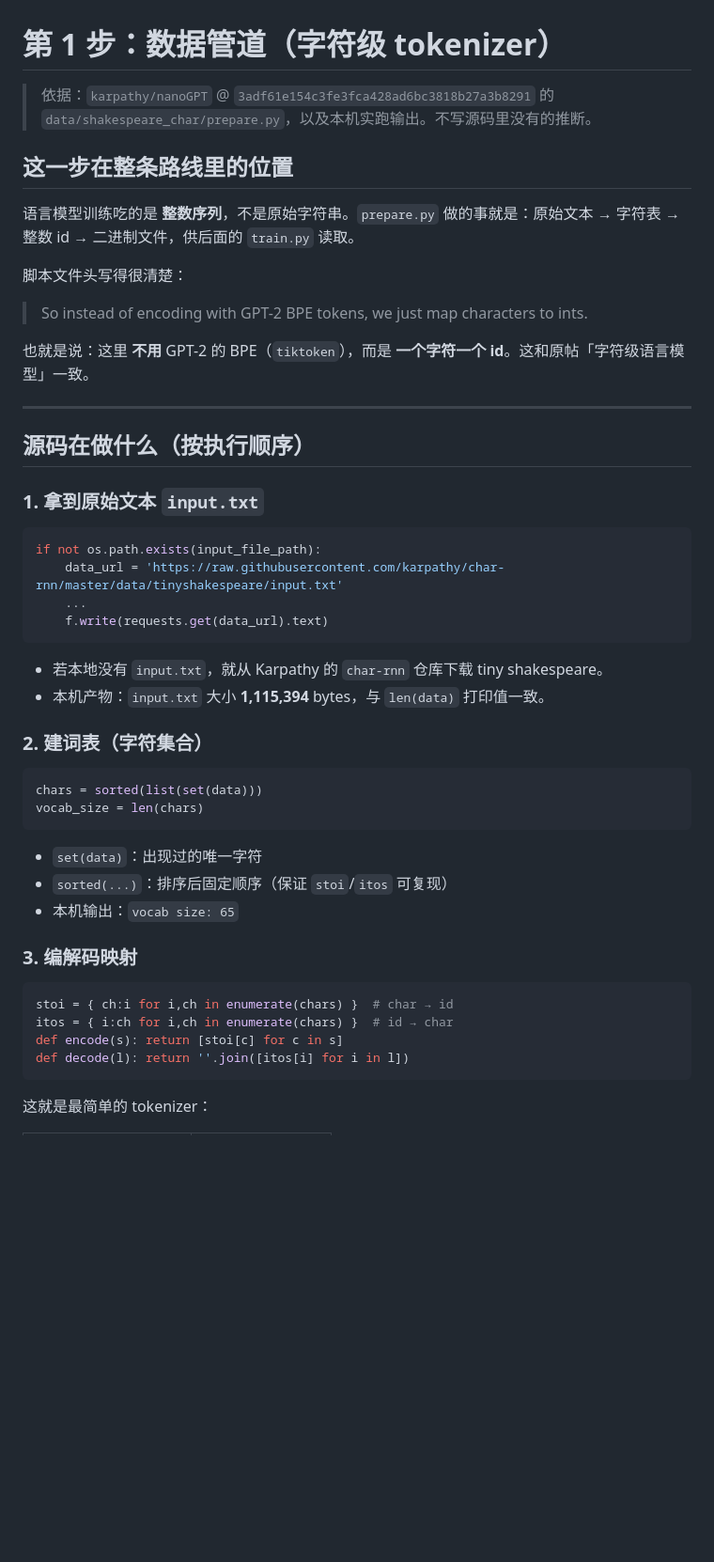
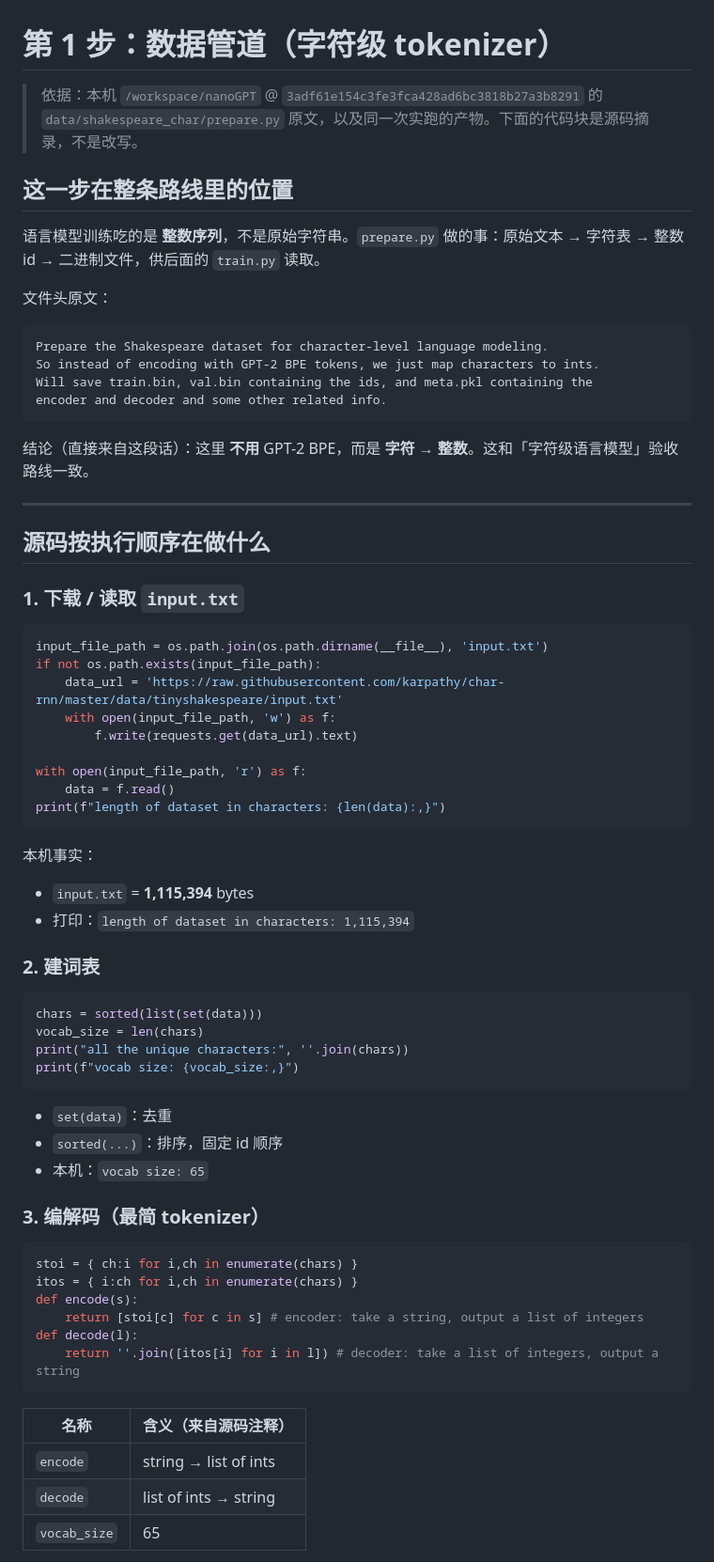
Before and after one commit to flymrc/nanogpt-learning, a Markdown page: notes/01-prepare-data.md, the part around one of its changes. Shown at 94% size. Drawn GitHub-style; blank space fills up the shorter version.

````diff
--- a/notes/01-prepare-data.md
+++ b/notes/01-prepare-data.md
@@ -1,52 +1,72 @@
 # 第 1 步：数据管道（字符级 tokenizer）
 
-> 依据：`karpathy/nanoGPT` @ `3adf61e154c3fe3fca428ad6bc3818b27a3b8291` 的 `data/shakespeare_char/prepare.py`，以及本机实跑输出。不写源码里没有的推断。
+> 依据：本机 `/workspace/nanoGPT` @ `3adf61e154c3fe3fca428ad6bc3818b27a3b8291` 的 `data/shakespeare_char/prepare.py` 原文，以及同一次实跑的产物。下面的代码块是源码摘录，不是改写。
 
 ## 这一步在整条路线里的位置
 
-语言模型训练吃的是 **整数序列**，不是原始字符串。`prepare.py` 做的事就是：原始文本 → 字符表 → 整数 id → 二进制文件，供后面的 `train.py` 读取。
+语言模型训练吃的是 **整数序列**，不是原始字符串。`prepare.py` 做的事：原始文本 → 字符表 → 整数 id → 二进制文件，供后面的 `train.py` 读取。
 
-脚本文件头写得很清楚：
+文件头原文：
 
-> So instead of encoding with GPT-2 BPE tokens, we just map characters to ints.
+```text
+Prepare the Shakespeare dataset for character-level language modeling.
+So instead of encoding with GPT-2 BPE tokens, we just map characters to ints.
+Will save train.bin, val.bin containing the ids, and meta.pkl containing the
+encoder and decoder and some other related info.
+```
 
-也就是说：这里 **不用** GPT-2 的 BPE（`tiktoken`），而是 **一个字符一个 id**。这和原帖「字符级语言模型」一致。
+结论（直接来自这段话）：这里 **不用** GPT-2 BPE，而是 **字符 → 整数**。这和「字符级语言模型」验收路线一致。
 
 ---
 
-## 源码在做什么（按执行顺序）
+## 源码按执行顺序在做什么
 
-### 1. 拿到原始文本 `input.txt`
+### 1. 下载 / 读取 `input.txt`
 
 ```python
+input_file_path = os.path.join(os.path.dirname(__file__), 'input.txt')
 if not os.path.exists(input_file_path):
     data_url = 'https://raw.githubusercontent.com/karpathy/char-rnn/master/data/tinyshakespeare/input.txt'
-    ...
-    f.write(requests.get(data_url).text)
+    with open(input_file_path, 'w') as f:
+        f.write(requests.get(data_url).text)
+
+with open(input_file_path, 'r') as f:
+    data = f.read()
+print(f"length of dataset in characters: {len(data):,}")
 ```
 
-- 若本地没有 `input.txt`，就从 Karpathy 的 `char-rnn` 仓库下载 tiny shakespeare。
-- 本机产物：`input.txt` 大小 **1,115,394** bytes，与 `len(data)` 打印值一致。
+本机事实：
 
-### 2. 建词表（字符集合）
+- `input.txt` = **1,115,394** bytes
+- 打印：`length of dataset in characters: 1,115,394`
+
+### 2. 建词表
 
 ```python
 chars = sorted(list(set(data)))
 vocab_size = len(chars)
+print("all the unique characters:", ''.join(chars))
+print(f"vocab size: {vocab_size:,}")
 ```
 
-- `set(data)`：出现过的唯一字符
-- `sorted(...)`：排序后固定顺序（保证 `stoi`/`itos` 可复现）
-- 本机输出：`vocab size: 65`
+- `set(data)`：去重
+- `sorted(...)`：排序，固定 id 顺序
+- 本机：`vocab size: 65`
 
-### 3. 编解码映射
+### 3. 编解码（最简 tokenizer）
 
 ```python
-stoi = { ch:i for i,ch in enumerate(chars) }  # char → id
-itos = { i:ch for i,ch in enumerate(chars) }  # id → char
-def encode(s): return [stoi[c] for c in s]
-def decode(l): return ''.join([itos[i] for i in l])
+stoi = { ch:i for i,ch in enumerate(chars) }
+itos = { i:ch for i,ch in enumerate(chars) }
+def encode(s):
+    return [stoi[c] for c in s] # encoder: take a string, output a list of integers
+def decode(l):
+    return ''.join([itos[i] for i in l]) # decoder: take a list of integers, output a string
 ```
 
-这就是最简单的 tokenizer：
+| 名称 | 含义（来自源码注释） |
+|------|----------------------|
+| `encode` | string → list of ints |
+| `decode` | list of ints → string |
+| `vocab_size` | 65 |
 
````
Also changed, not shown: other parts of notes/01-prepare-data.md (+52 -27 lines).
